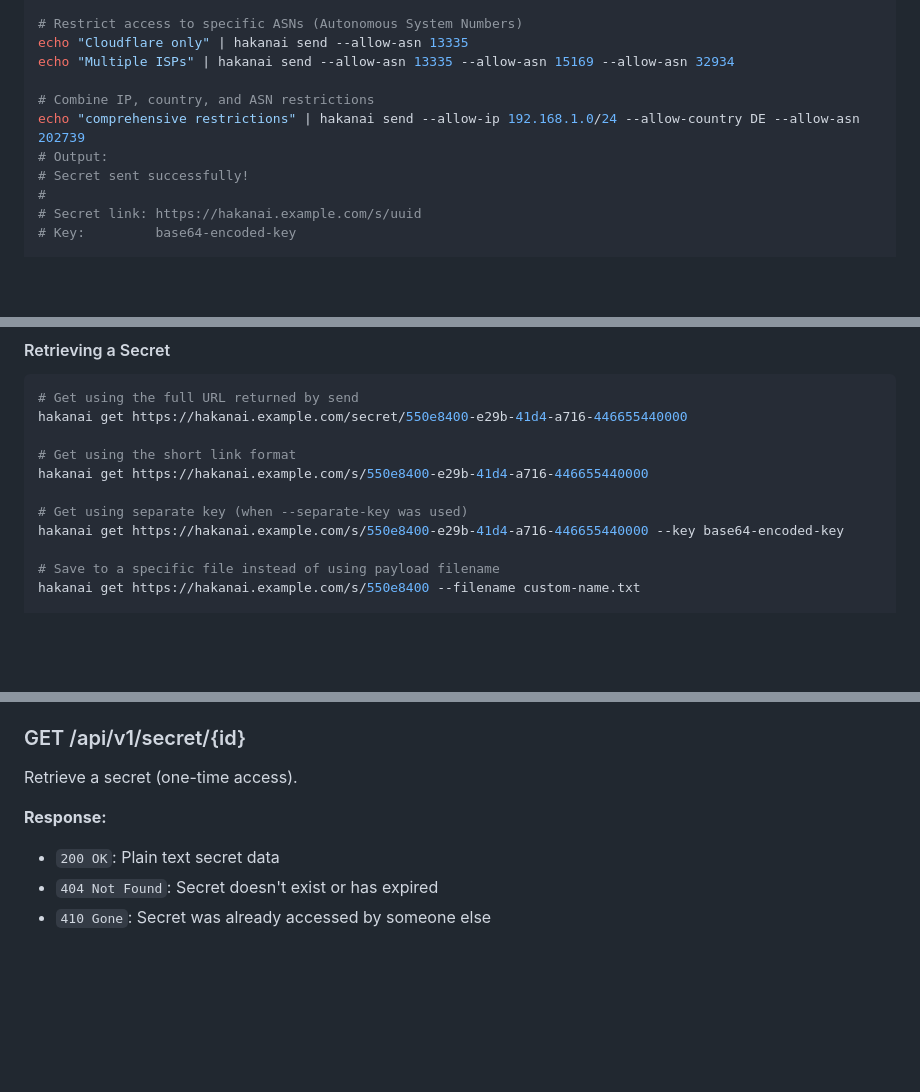
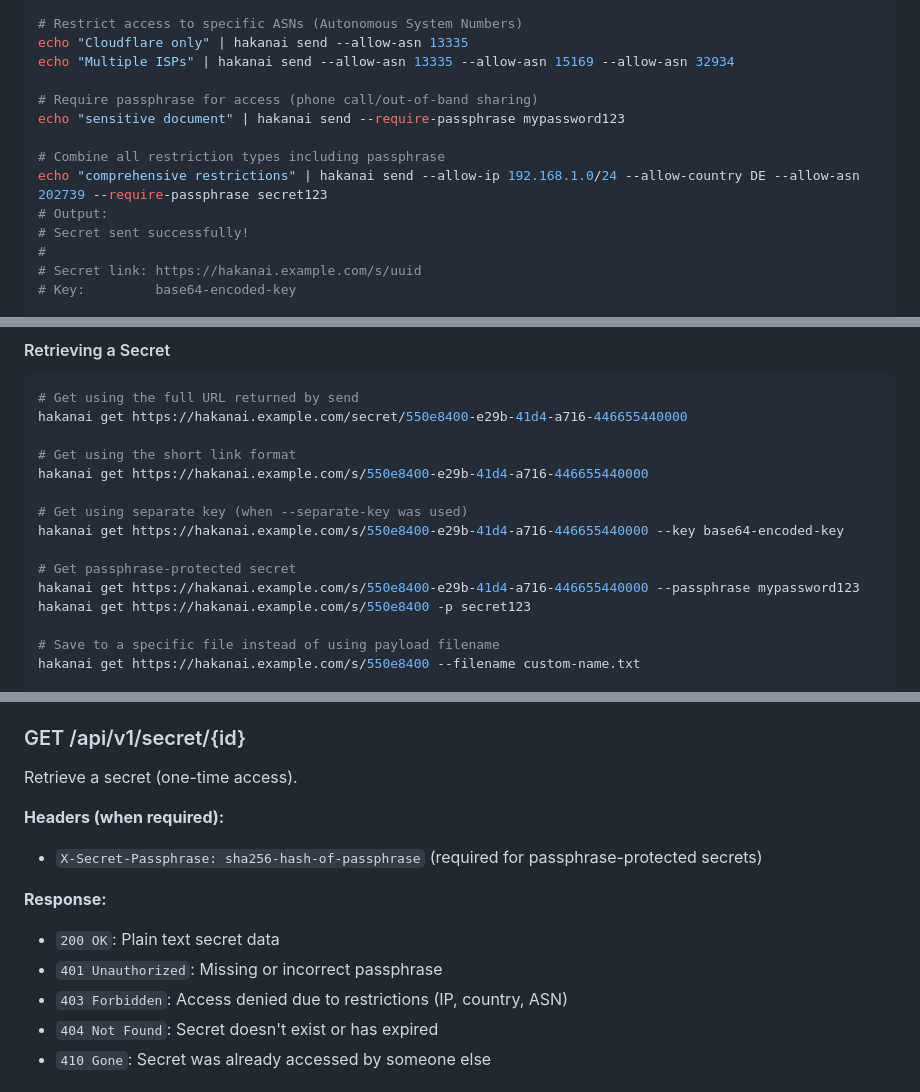
Before and after one commit to czerwonk/hakanai, a Markdown page: README.md, 3 parts joined by grey strips. Drawn GitHub-style; blank space fills up the shorter version.

Commit message:
doc: update readme

```diff
--- a/README.md
+++ b/README.md
@@ -209,8 +209,11 @@ echo "EU restricted" | hakanai send --allow-country DE --allow-country FR --allo
 echo "Cloudflare only" | hakanai send --allow-asn 13335
 echo "Multiple ISPs" | hakanai send --allow-asn 13335 --allow-asn 15169 --allow-asn 32934
 
-# Combine IP, country, and ASN restrictions
-echo "comprehensive restrictions" | hakanai send --allow-ip 192.168.1.0/24 --allow-country DE --allow-asn 202739
+# Require passphrase for access (phone call/out-of-band sharing)
+echo "sensitive document" | hakanai send --require-passphrase mypassword123
+
+# Combine all restriction types including passphrase
+echo "comprehensive restrictions" | hakanai send --allow-ip 192.168.1.0/24 --allow-country DE --allow-asn 202739 --require-passphrase secret123
 # Output:
 # Secret sent successfully!
 #
@@ -235,6 +238,10 @@ hakanai get https://hakanai.example.com/s/550e8400-e29b-41d4-a716-446655440000
 
 # Get using separate key (when --separate-key was used)
 hakanai get https://hakanai.example.com/s/550e8400-e29b-41d4-a716-446655440000 --key base64-encoded-key
+
+# Get passphrase-protected secret
+hakanai get https://hakanai.example.com/s/550e8400-e29b-41d4-a716-446655440000 --passphrase mypassword123
+hakanai get https://hakanai.example.com/s/550e8400 -p secret123
 
 # Save to a specific file instead of using payload filename
 hakanai get https://hakanai.example.com/s/550e8400 --filename custom-name.txt
@@ -356,8 +364,13 @@ Create a new secret.
 ### GET /api/v1/secret/{id}
 Retrieve a secret (one-time access).
 
+**Headers (when required):**
+- `X-Secret-Passphrase: sha256-hash-of-passphrase` (required for passphrase-protected secrets)
+
 **Response:**
 - `200 OK`: Plain text secret data
+- `401 Unauthorized`: Missing or incorrect passphrase
+- `403 Forbidden`: Access denied due to restrictions (IP, country, ASN)
 - `404 Not Found`: Secret doesn't exist or has expired
 - `410 Gone`: Secret was already accessed by someone else
 
```
Also changed, not shown: other parts of README.md (+2 -1 lines).
